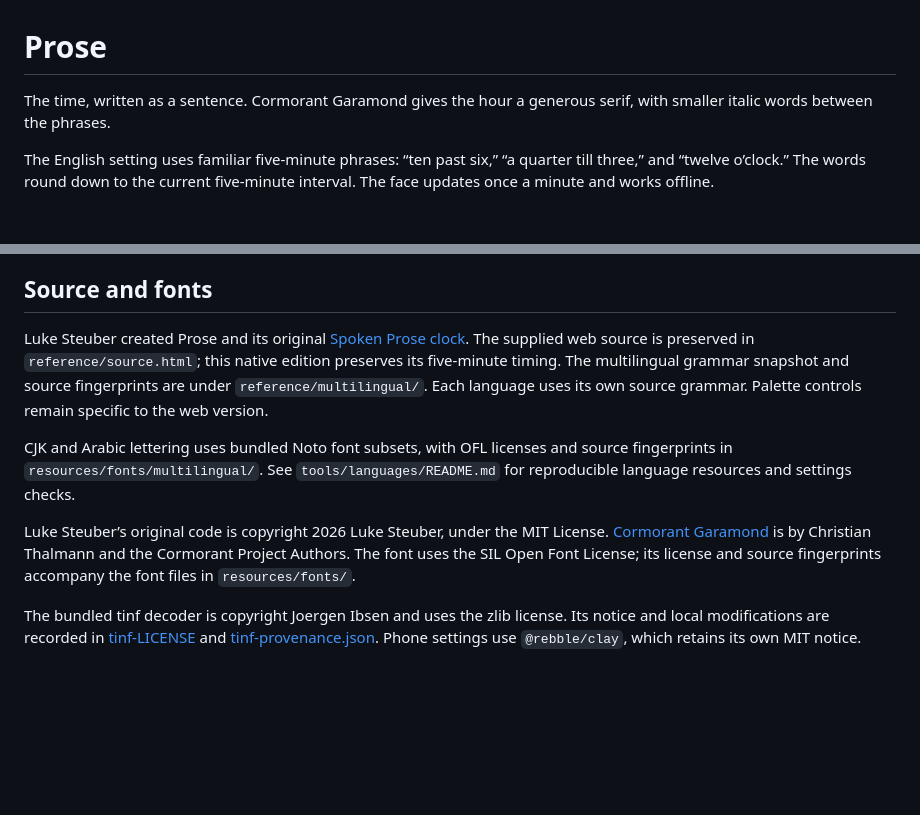
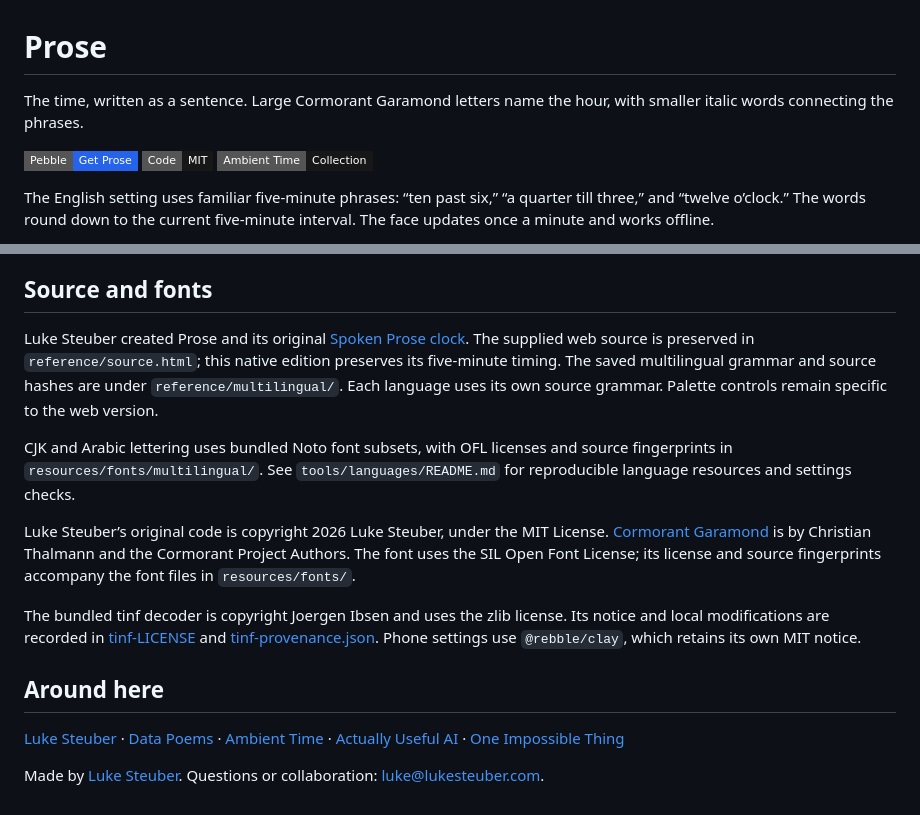
Before and after one commit to ambient-time/pebble-dial-prose, a Markdown page: README.md, 2 parts joined by grey strips. GitHub-like rendering; badges without logos; blank space fills up the shorter version.

Commit message:
docs: align badges and prose with portfolio convention

```diff
--- a/README.md
+++ b/README.md
@@ -1,6 +1,8 @@
 # Prose
 
-The time, written as a sentence. Cormorant Garamond gives the hour a generous serif, with smaller italic words between the phrases.
+The time, written as a sentence. Large Cormorant Garamond letters name the hour, with smaller italic words connecting the phrases.
+
+[![Get Prose](https://img.shields.io/badge/Pebble-Get_Prose-2563eb?style=flat-square)](https://apps.repebble.com/0aaaa16fba454f08bc4abb09) [![MIT code license](https://img.shields.io/badge/Code-MIT-181717?style=flat-square)](LICENSE) [![Ambient Time collection](https://img.shields.io/badge/Ambient_Time-Collection-181717?style=flat-square)](https://ambient-time.com/watch/pebble/)
 
 The English setting uses familiar five-minute phrases: “ten past six,” “a quarter till three,” and “twelve o’clock.” The words round down to the current five-minute interval. The face updates once a minute and works offline.
 
@@ -31,10 +33,17 @@ Run the emulator check for each declared target before staging a release. `test/
 
 ## Source and fonts
 
-Luke Steuber created Prose and its original [Spoken Prose clock](https://datapoems.io/clocks/dial-prose/). The supplied web source is preserved in `reference/source.html`; this native edition preserves its five-minute timing. The multilingual grammar snapshot and source fingerprints are under `reference/multilingual/`. Each language uses its own source grammar. Palette controls remain specific to the web version.
+Luke Steuber created Prose and its original [Spoken Prose clock](https://datapoems.io/clocks/dial-prose/). The supplied web source is preserved in `reference/source.html`; this native edition preserves its five-minute timing. The saved multilingual grammar and source hashes are under `reference/multilingual/`. Each language uses its own source grammar. Palette controls remain specific to the web version.
 
 CJK and Arabic lettering uses bundled Noto font subsets, with OFL licenses and source fingerprints in `resources/fonts/multilingual/`. See `tools/languages/README.md` for reproducible language resources and settings checks.
 
 Luke Steuber’s original code is copyright 2026 Luke Steuber, under the MIT License. [Cormorant Garamond](https://github.com/google/fonts/tree/main/ofl/cormorantgaramond) is by Christian Thalmann and the Cormorant Project Authors. The font uses the SIL Open Font License; its license and source fingerprints accompany the font files in `resources/fonts/`.
 
 The bundled tinf decoder is copyright Joergen Ibsen and uses the zlib license. Its notice and local modifications are recorded in [tinf-LICENSE](src/c/tinf-LICENSE) and [tinf-provenance.json](src/c/tinf-provenance.json). Phone settings use `@rebble/clay`, which retains its own MIT notice.
+
+## Around here
+
+[Luke Steuber](https://github.com/lukeslp) · [Data Poems](https://github.com/data-poems) · [Ambient Time](https://github.com/ambient-time) · [Actually Useful AI](https://github.com/actually-useful-ai) · [One Impossible Thing](https://github.com/one-impossible-thing)
+
+Made by [Luke Steuber](https://lukesteuber.com). Questions or collaboration:
+[luke@lukesteuber.com](mailto:luke@lukesteuber.com).
```
